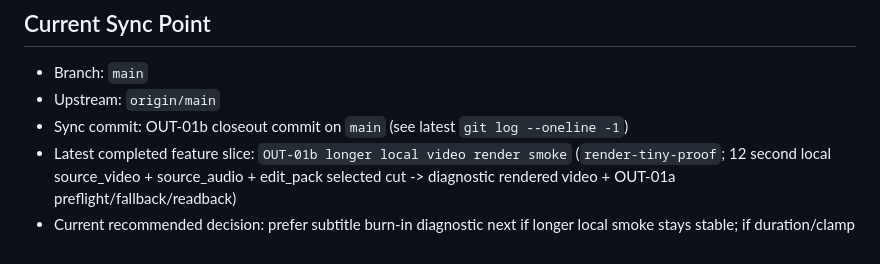
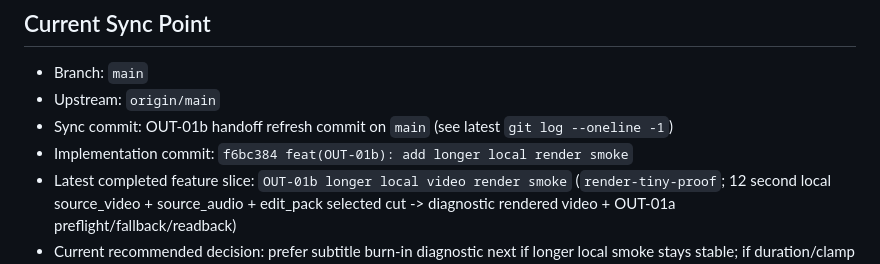
Before and after one commit to YuShimoji/ClipPipeGen, a Markdown page: docs/HANDOFF.md, the part around the change. GitHub-like rendering.

Commit message:
docs: refresh OUT-01b handoff sync point

```diff
--- a/docs/HANDOFF.md
+++ b/docs/HANDOFF.md
@@ -8,7 +8,8 @@ This file is the shortest project-local handoff for resuming from another termin
 
 - Branch: `main`
 - Upstream: `origin/main`
-- Sync commit: OUT-01b closeout commit on `main` (see latest `git log --oneline -1`)
+- Sync commit: OUT-01b handoff refresh commit on `main` (see latest `git log --oneline -1`)
+- Implementation commit: `f6bc384 feat(OUT-01b): add longer local render smoke`
 - Latest completed feature slice: `OUT-01b longer local video render smoke` (`render-tiny-proof`; 12 second local source_video + source_audio + edit_pack selected cut -> diagnostic rendered video + OUT-01a preflight/fallback/readback)
 - Current recommended decision: prefer subtitle burn-in diagnostic next if longer local smoke stays stable; if duration/clamp issues reappear, fix timeline/local fixture generation first
 - Latest completed feature-slice closeout before this handoff note: OUT-01b implementation committed and pushed to `origin/main`
```
